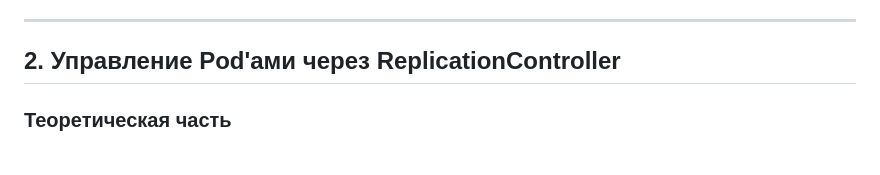
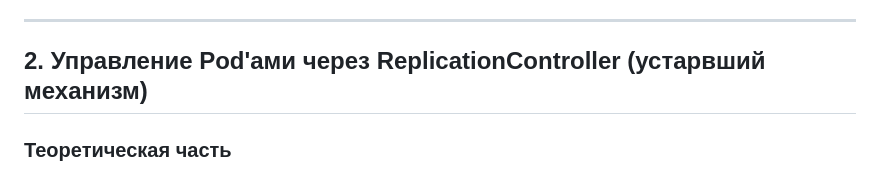
Before and after one commit to glebbykov/lern, a Markdown page: k8s-lab/3.lab-probes/README.md, the part around the change. GitHub-like rendering.

```diff
--- a/k8s-lab/3.lab-probes/README.md
+++ b/k8s-lab/3.lab-probes/README.md
@@ -82,7 +82,7 @@ kubectl logs kubia-liveness --previous
 
 ---
 
-## 2. Управление Pod'ами через ReplicationController
+## 2. Управление Pod'ами через ReplicationController (устарвший механизм)
 
 ### Теоретическая часть
 
```
